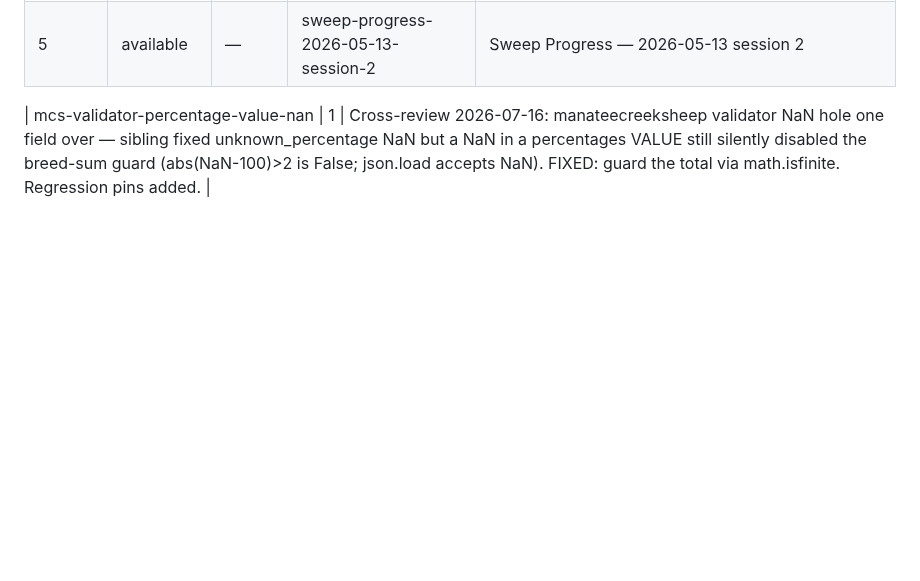
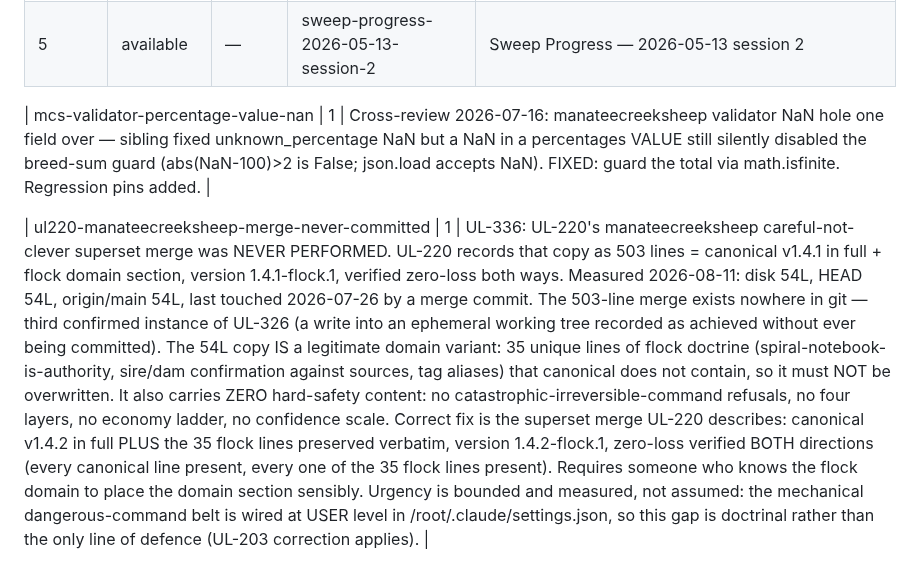
Before and after one commit to jsschrstrcks1/manateecreeksheep, a Markdown page: admin/UNFINISHED_TASKS.md, the part around the change. GitHub-like rendering; blank space fills up the shorter version.

```diff
--- a/admin/UNFINISHED_TASKS.md
+++ b/admin/UNFINISHED_TASKS.md
@@ -56,3 +56,6 @@ node admin/library.mjs mirrors --repo manateecreeksheep
 
 <!-- library register 2026-07-16T00:09:47.255Z -->
 | mcs-validator-percentage-value-nan | 1 | Cross-review 2026-07-16: manateecreeksheep validator NaN hole one field over — sibling fixed unknown_percentage NaN but a NaN in a percentages VALUE still silently disabled the breed-sum guard (abs(NaN-100)>2 is False; json.load accepts NaN). FIXED: guard the total via math.isfinite. Regression pins added. |
+
+<!-- library register 2026-08-11T01:39:44.289Z -->
+| ul220-manateecreeksheep-merge-never-committed | 1 | UL-336: UL-220's manateecreeksheep careful-not-clever superset merge was NEVER PERFORMED. UL-220 records that copy as 503 lines = canonical v1.4.1 in full + flock domain section, version 1.4.1-flock.1, verified zero-loss both ways. Measured 2026-08-11: disk 54L, HEAD 54L, origin/main 54L, last touched 2026-07-26 by a merge commit. The 503-line merge exists nowhere in git — third confirmed instance of UL-326 (a write into an ephemeral working tree recorded as achieved without ever being committed). The 54L copy IS a legitimate domain variant: 35 unique lines of flock doctrine (spiral-notebook-is-authority, sire/dam confirmation against sources, tag aliases) that canonical does not contain, so it must NOT be overwritten. It also carries ZERO hard-safety content: no catastrophic-irreversible-command refusals, no four layers, no economy ladder, no confidence scale. Correct fix is the superset merge UL-220 describes: canonical v1.4.2 in full PLUS the 35 flock lines preserved verbatim, version 1.4.2-flock.1, zero-loss verified BOTH directions (every canonical line present, every one of the 35 flock lines present). Requires someone who knows the flock domain to place the domain section sensibly. Urgency is bounded and measured, not assumed: the mechanical dangerous-command belt is wired at USER level in /root/.claude/settings.json, so this gap is doctrinal rather than the only line of defence (UL-203 correction applies). |
```
Also changed, not shown: 1 other file.
